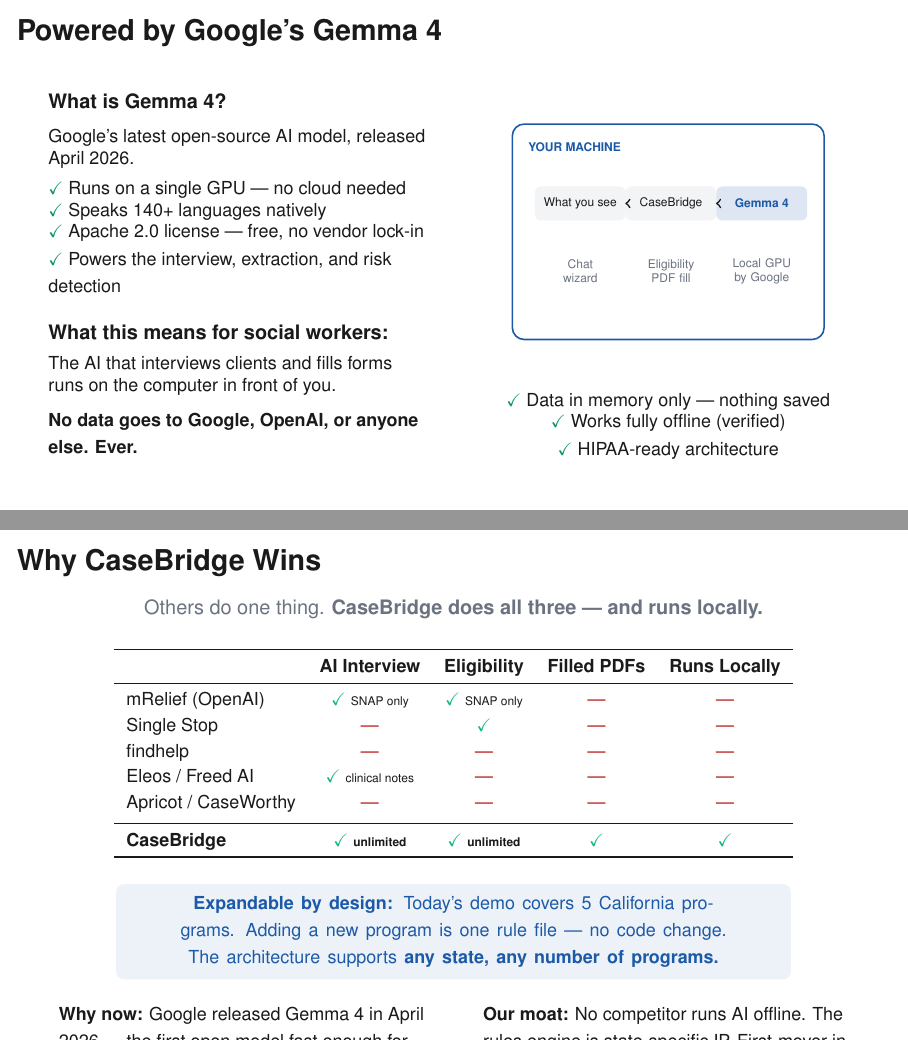
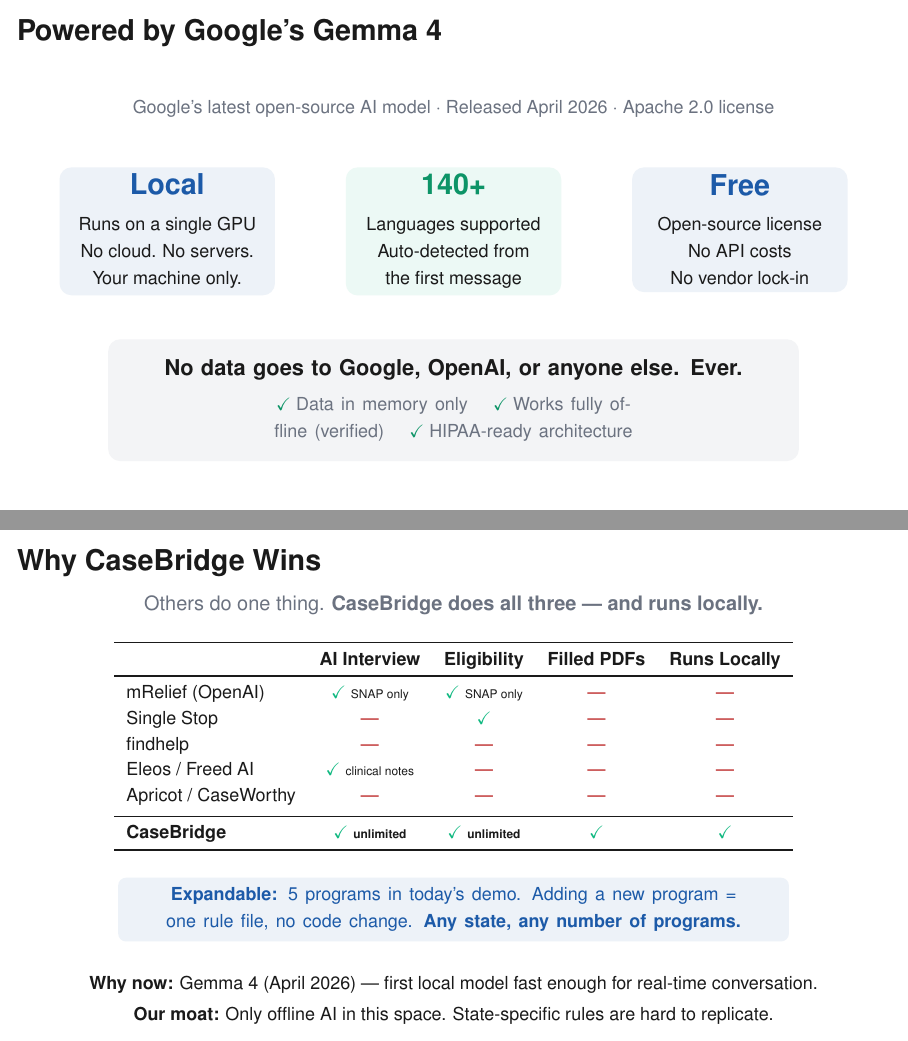
Before and after one commit to Ryan-Simpson/CaseBridge, LaTeX slides (presentation/slides.tex): pages 5 and 7 of 8, joined at a grey line. Compiled offline with pdfLaTeX.

Commit message:
Final slides: fix Gemma slide density, competitive overflow, add team names
- Slide 5 (Gemma 4): replaced wall of text with 3 visual cards
  (Local / 140+ languages / Free) + bold privacy statement at bottom
- Slide 7 (Competitive): fixed bottom text overflow, condensed why-now/moat
- Slide 3 (Solution): tightened description paragraphs
- Slide 6 (Impact): shortened SDG labels to prevent wrapping
- Replaced 'Team Lebroncos' with actual names on slides 1 and 8

Co-Authored-By: Claude Opus 4.6 (1M context) <noreply@anthropic.com>

```diff
--- a/presentation/slides.tex
+++ b/presentation/slides.tex
@@ -175,48 +164,56 @@
 \begin{frame}{Powered by Google's Gemma 4}
-\vspace{4pt}
+\vspace{6pt}
+\begin{center}
+  {\color{muted}\footnotesize Google's latest open-source AI model $\cdot$ Released April 2026 $\cdot$ Apache 2.0 license}
+\end{center}
+\vspace{10pt}
 \begin{columns}[T]
-  \begin{column}{0.48\textwidth}
-    {\small\textbf{What is Gemma 4?}}\\[6pt]
-    {\footnotesize
-    Google's latest open-source AI model, released April 2026.\\[4pt]
-    \chmark Runs on a single GPU --- no cloud needed\\
-    \chmark Speaks 140+ languages natively\\
-    \chmark Apache 2.0 license --- free, no vendor lock-in\\
-    \chmark Powers the interview, extraction, and risk detection}
-    \vspace{10pt}
-
-    {\small\textbf{What this means for social workers:}}\\[4pt]
-    {\footnotesize The AI that interviews clients and fills forms runs on the computer in front of you.\\[4pt]
-    \textbf{No data goes to Google, OpenAI, or anyone else. Ever.}}
+  \begin{column}{0.30\textwidth}
+    \centering
+    \begin{tikzpicture}
+      \node[fill=brand!8,rounded corners=6pt,minimum width=3.8cm,minimum height=2.2cm,align=center] {
+        {\color{brand}\Large\bfseries Local}\\[4pt]
+        {\footnotesize Runs on a single GPU}\\
+        {\footnotesize No cloud. No servers.}\\
+        {\footnotesize Your machine only.}
+      };
+    \end{tikzpicture}
   \end{column}
-  \begin{column}{0.48\textwidth}
-    \begin{center}
+  \begin{column}{0.30\textwidth}
+    \centering
     \begin{tikzpicture}
-      \draw[rounded corners=6pt, thick, brand] (0,0) rectangle (5.5,3.8);
-      \node[anchor=north west, font=\tiny\bfseries, color=brand] at (0.15,3.6) {YOUR MACHINE};
-      \node[fill=lightgray, rounded corners=3pt, minimum width=1.6cm, minimum height=0.6cm, font=\tiny] (b) at (1.2, 2.4) {What you see};
-      \node[fill=lightgray, rounded corners=3pt, minimum width=1.6cm, minimum height=0.6cm, font=\tiny] (a) at (2.8, 2.4) {CaseBridge};
-      \node[fill=brand!15, rounded corners=3pt, minimum width=1.6cm, minimum height=0.6cm, font=\tiny\bfseries, text=brand] (g) at (4.4, 2.4) {Gemma 4};
-      \draw[->, thick] (b) -- (a);
-      \draw[->, thick] (a) -- (g);
-      \node[font=\tiny, color=muted, text width=1.5cm, align=center] at (1.2, 1.2) {Chat\\wizard};
-      \node[font=\tiny, color=muted, text width=1.5cm, align=center] at (2.8, 1.2) {Eligibility\\PDF fill};
-      \node[font=\tiny, color=muted, text width=1.5cm, align=center] at (4.4, 1.2) {Local GPU\\by Google};
+      \node[fill=accent!8,rounded corners=6pt,minimum width=3.8cm,minimum height=2.2cm,align=center] {
+        {\color{accent!80!black}\Large\bfseries 140+}\\[4pt]
+        {\footnotesize Languages supported}\\
+        {\footnotesize Auto-detected from}\\
+        {\footnotesize the first message}
+      };
     \end{tikzpicture}
-    \end{center}
-    \vspace{4pt}
-    \begin{center}
-    {\footnotesize
-    \chmark Data in memory only --- nothing saved\\
-    \chmark Works fully offline (verified)\\
-    \chmark HIPAA-ready architecture}
-    \end{center}
+  \end{column}
+  \begin{column}{0.30\textwidth}
+    \centering
+    \begin{tikzpicture}
+      \node[fill=brand!8,rounded corners=6pt,minimum width=3.8cm,minimum height=2.2cm,align=center] {
+        {\color{brand}\Large\bfseries Free}\\[4pt]
+        {\footnotesize Open-source license}\\
+        {\footnotesize No API costs}\\
+        {\footnotesize No vendor lock-in}
+      };
+    \end{tikzpicture}
   \end{column}
 \end{columns}
+\vspace{12pt}
+\begin{center}
+  \begin{tikzpicture}
+    \node[fill=lightgray,rounded corners=6pt,inner sep=10pt,text width=0.82\textwidth,align=center] {
+      {\normalsize\textbf{No data goes to Google, OpenAI, or anyone else. Ever.}}\\[4pt]
+      {\footnotesize\color{muted} \chmark Data in memory only \quad \chmark Works fully offline (verified) \quad \chmark HIPAA-ready architecture}
+    };
+  \end{tikzpicture}
+\end{center}
 \end{frame}
 
-% ======================== SLIDE 6: IMPACT ========================
-% Criterion 2: Impact & Relevance (10 pts)
+% ======================== 6: IMPACT ========================
 \begin{frame}{Impact}
 \vspace{8pt}
 \begin{center}
@@ -260,9 +256,9 @@
 \begin{frame}{Why CaseBridge Wins}
-\vspace{4pt}
+\vspace{2pt}
 \begin{center}
   {\small\color{muted} Others do one thing. \textbf{CaseBridge does all three --- and runs locally.}}
 \end{center}
-\vspace{6pt}
+\vspace{4pt}
 \begin{center}
 {\footnotesize
 \begin{tabular}{l c c c c}
@@ -282,26 +278,19 @@
 \vspace{4pt}
 \begin{center}
   \begin{tikzpicture}
-    \node[fill=brand!8,rounded corners=4pt,inner sep=6pt,text width=0.82\textwidth,align=center] {
-      {\footnotesize\color{brand}\textbf{Expandable by design:} Today's demo covers 5 California programs. Adding a new program is one rule file --- no code change. The architecture supports \textbf{any state, any number of programs.}}
+    \node[fill=brand!8,rounded corners=4pt,inner sep=5pt,text width=0.82\textwidth,align=center] {
+      {\footnotesize\color{brand}\textbf{Expandable:} 5 programs in today's demo. Adding a new program = one rule file, no code change. \textbf{Any state, any number of programs.}}
     };
   \end{tikzpicture}
 \end{center}
 \vspace{2pt}
-\begin{columns}[T]
-  \begin{column}{0.46\textwidth}
-    {\footnotesize
-    \textbf{Why now:} Google released Gemma 4 in April 2026 --- the first open model fast enough for real-time local conversation.}
-  \end{column}
-  \begin{column}{0.46\textwidth}
-    {\footnotesize
-    \textbf{Our moat:} No competitor runs AI offline. The rules engine is state-specific IP. First-mover in local-AI social work.}
-  \end{column}
-\end{columns}
+\begin{center}
+  {\footnotesize\textbf{Why now:} Gemma 4 (April 2026) --- first local model fast enough for real-time conversation.}\\[2pt]
+  {\footnotesize\textbf{Our moat:} Only offline AI in this space. State-specific rules are hard to replicate.}
+\end{center}
 \end{frame}
 
-% ======================== SLIDE 8: MARKET + CLOSE ========================
-% Criterion 4 continued: Would real customers adopt and pay?
+% ======================== 8: MARKET ========================
 \begin{frame}{Market \& Next Steps}
 \vspace{4pt}
 \begin{columns}[T]
```
Also changed, not shown: presentation/slides.pdf, presentation/slides.tex (52 more changed lines).
